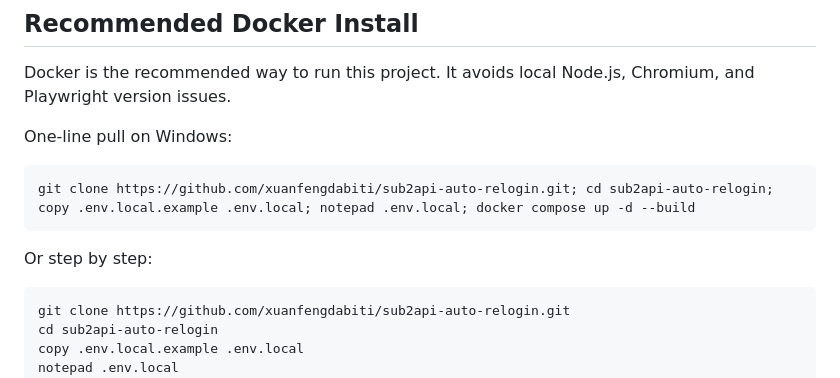
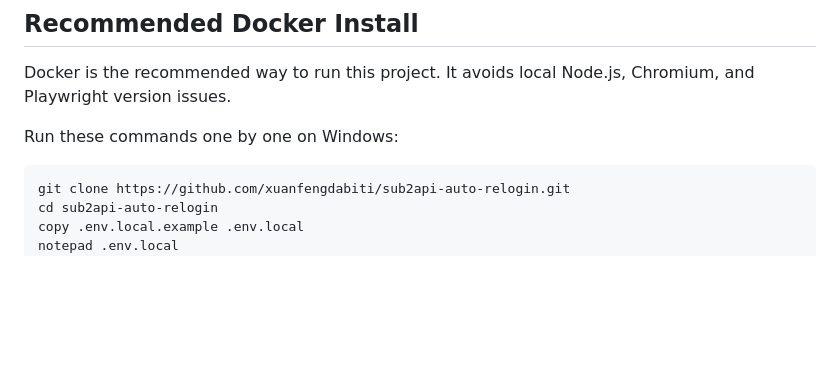
Before and after one commit to xuanfengdabiti/sub2api-auto-relogin, a Markdown page: README.md, the part around the change. GitHub-like rendering; blank space fills up the shorter version.

Commit message:
Improve Docker install readability

````diff
--- a/README.md
+++ b/README.md
@@ -39,13 +39,7 @@ These files live under `data/` and `.env.local`, both of which are ignored.
 Docker is the recommended way to run this project. It avoids local Node.js,
 Chromium, and Playwright version issues.
 
-One-line pull on Windows:
-
-```powershell
-git clone https://github.com/xuanfengdabiti/sub2api-auto-relogin.git; cd sub2api-auto-relogin; copy .env.local.example .env.local; notepad .env.local; docker compose up -d --build
-```
-
-Or step by step:
+Run these commands one by one on Windows:
 
 ```powershell
 git clone https://github.com/xuanfengdabiti/sub2api-auto-relogin.git
````
